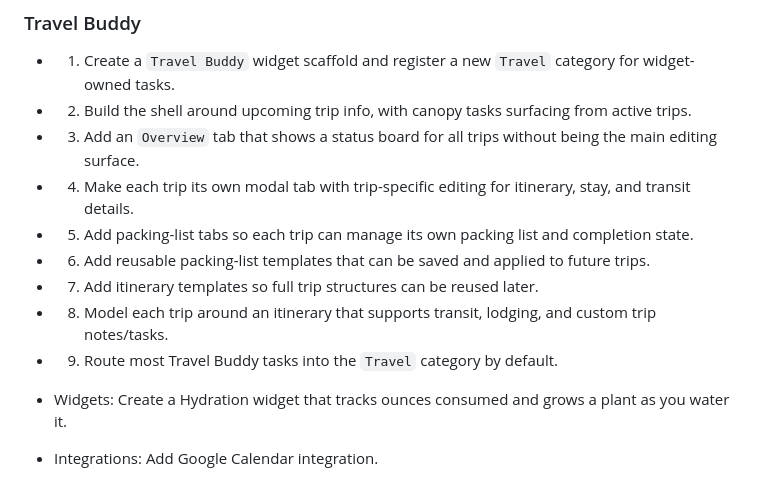
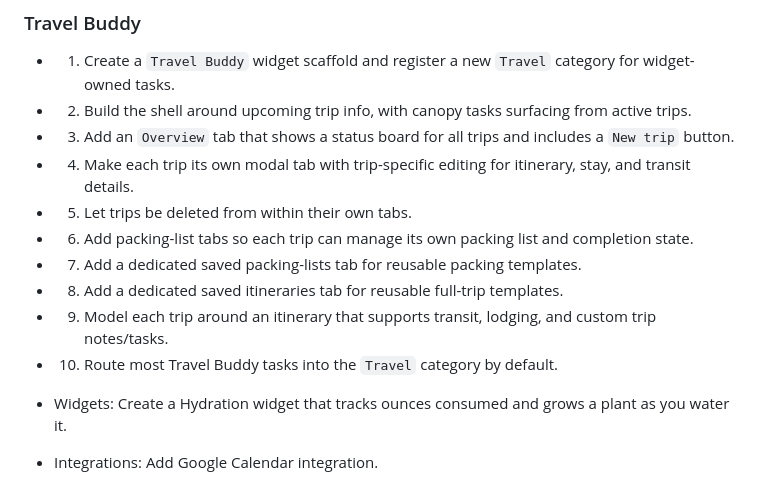
Before and after one commit to lightbeamsoup/lightbeamsoup.github.io, a Markdown page: TODO.md, the part around the change. Rendered like a GitHub page.

Commit message:
Refine travel buddy tab plan

```diff
--- a/TODO.md
+++ b/TODO.md
@@ -6,13 +6,14 @@
 
 - 1. Create a `Travel Buddy` widget scaffold and register a new `Travel` category for widget-owned tasks.
 - 2. Build the shell around upcoming trip info, with canopy tasks surfacing from active trips.
-- 3. Add an `Overview` tab that shows a status board for all trips without being the main editing surface.
+- 3. Add an `Overview` tab that shows a status board for all trips and includes a `New trip` button.
 - 4. Make each trip its own modal tab with trip-specific editing for itinerary, stay, and transit details.
-- 5. Add packing-list tabs so each trip can manage its own packing list and completion state.
-- 6. Add reusable packing-list templates that can be saved and applied to future trips.
-- 7. Add itinerary templates so full trip structures can be reused later.
-- 8. Model each trip around an itinerary that supports transit, lodging, and custom trip notes/tasks.
-- 9. Route most Travel Buddy tasks into the `Travel` category by default.
+- 5. Let trips be deleted from within their own tabs.
+- 6. Add packing-list tabs so each trip can manage its own packing list and completion state.
+- 7. Add a dedicated saved packing-lists tab for reusable packing templates.
+- 8. Add a dedicated saved itineraries tab for reusable full-trip templates.
+- 9. Model each trip around an itinerary that supports transit, lodging, and custom trip notes/tasks.
+- 10. Route most Travel Buddy tasks into the `Travel` category by default.
 
 - Widgets: Create a Hydration widget that tracks ounces consumed and grows a plant as you water it.
 - Integrations: Add Google Calendar integration.
```
